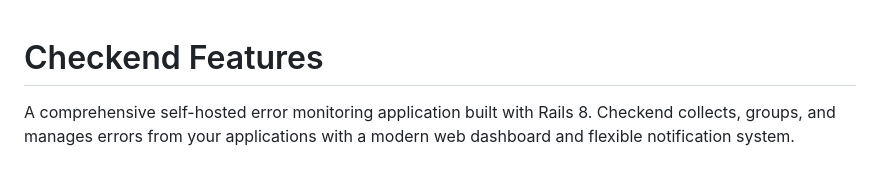
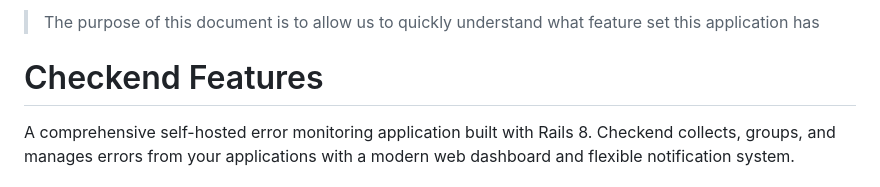
Before and after one commit to Checkend/checkend, a Markdown page: FEATURES.md, the part around the change. Drawn GitHub-style.

```diff
--- a/FEATURES.md
+++ b/FEATURES.md
@@ -1,3 +1,5 @@
+> The purpose of this document is to allow us to quickly understand what feature set this application has
+
 # Checkend Features
 
 A comprehensive self-hosted error monitoring application built with Rails 8. Checkend collects, groups, and manages errors from your applications with a modern web dashboard and flexible notification system.
```
